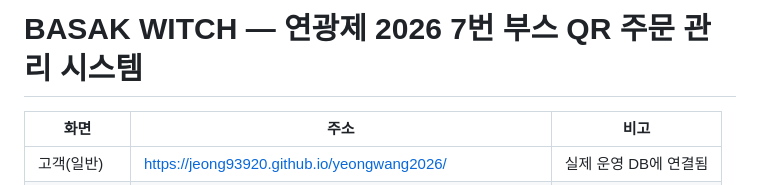
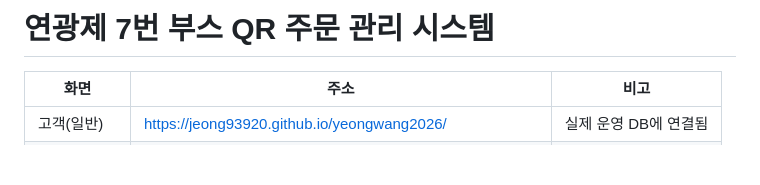
Before and after one commit to jeong93920/yeongwang2026, a Markdown page: README.md, the part around the change. GitHub-like rendering; blank space fills up the shorter version.

Commit message:
Update project title in README.md

```diff
--- a/README.md
+++ b/README.md
@@ -1,4 +1,4 @@
-# BASAK WITCH — 연광제 2026 7번 부스 QR 주문 관리 시스템
+# 연광제 7번 부스 QR 주문 관리 시스템
 
 | 화면 | 주소 | 비고 |
 | --- | --- | --- |
```
